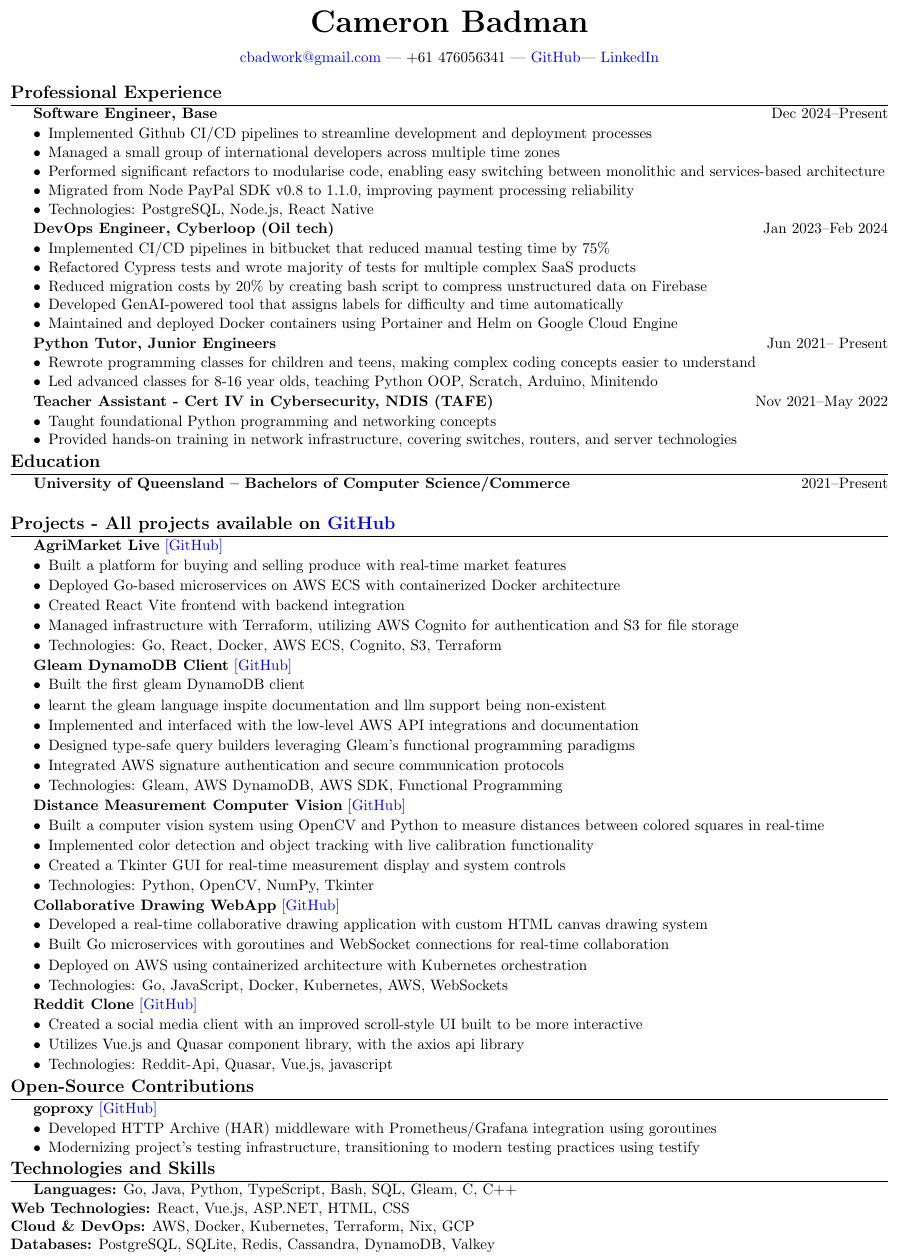
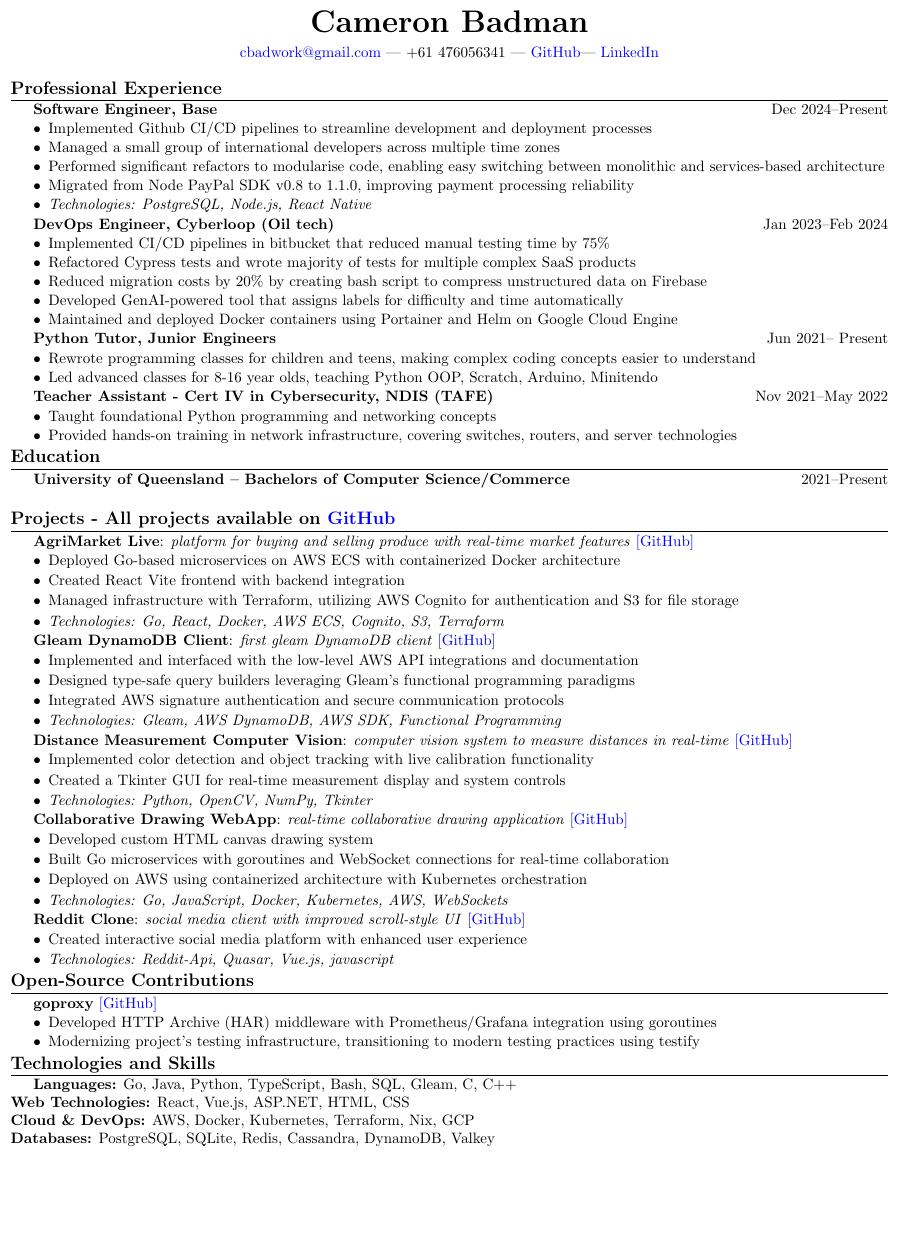
Before and after one commit to CameronBadman/Resume, a LaTeX document (document.tex): part of page 1 of 2 before the commit and part of the page after it, cut so that both start at the same text, the shorter picture padded with empty space. Compiled offline with pdfLaTeX.

Commit message:
moved subject lines to the project title line, added italics

```diff
--- a/document.tex
+++ b/document.tex
@@ -36,13 +36,11 @@
 
 \begin{document}
 	\begin{center}
-		{\huge\textbf{Cameron Badman}}
-		\begin{center}
-			\href{mailto:cbadwork@gmail.com}{cbadwork@gmail.com} |
-			+61 476056341 |
-			\href{https://github.com/CameronBadman}{GitHub}|
-			\href{https://www.linkedin.com/in/cameron-badman-5314ba1b8/}{LinkedIn}
-		\end{center}
+		{\huge\textbf{Cameron Badman}} \\[0.5em]
+		\href{mailto:cbadwork@gmail.com}{cbadwork@gmail.com} |
+		+61 476056341 |
+		\href{https://github.com/CameronBadman}{GitHub}|
+		\href{https://www.linkedin.com/in/cameron-badman-5314ba1b8/}{LinkedIn}
 	\end{center}
 
 	\section{Professional Experience}
@@ -52,7 +50,7 @@
 		\item Managed a small group of international developers across multiple time zones
 		\item Performed significant refactors to modularise code, enabling easy switching between monolithic and services-based architecture
 		\item Migrated from Node PayPal SDK v0.8 to 1.1.0, improving payment processing reliability
-		\item Technologies: PostgreSQL, Node.js, React Native
+		\item \textit{Technologies: PostgreSQL, Node.js, React Native}
 	\end{itemize}
 
 	\textbf{DevOps Engineer, Cyberloop (Oil tech)} \hfill Jan 2023--Feb 2024
@@ -80,48 +78,43 @@
 	\textbf{University of Queensland -- Bachelors of Computer Science/Commerce} \hfill 2021--Present \\
 	\section{Projects -  \textbf{All projects available on} \href{https://github.com/CameronBadman}{GitHub} }
 
-	\textbf{AgriMarket Live} \href{https://github.com/CSSE6400/2025_P3_AgriMarket}{[GitHub]}
+	\textbf{AgriMarket Live}: \textit{platform for buying and selling produce with real-time market features} \href{https://github.com/CSSE6400/2025_P3_AgriMarket}{[GitHub]}
 	\begin{itemize}[label=\textbullet, itemsep=0.05cm]
-		\item Built a platform for buying and selling produce with real-time market features
 		\item Deployed Go-based microservices on AWS ECS with containerized Docker architecture
 		\item Created React Vite frontend with backend integration
 		\item Managed infrastructure with Terraform, utilizing AWS Cognito for authentication and S3 for file storage
-		\item Technologies: Go, React, Docker, AWS ECS, Cognito, S3, Terraform
+		\item \textit{Technologies: Go, React, Docker, AWS ECS, Cognito, S3, Terraform}
 	\end{itemize}
 
 
-	\textbf{Gleam DynamoDB Client} \href{https://github.com/CameronBadman/gleam-dynamodb}{[GitHub]}
+	\textbf{Gleam DynamoDB Client}: \textit{first gleam DynamoDB client} \href{https://github.com/CameronBadman/gleam-dynamodb}{[GitHub]}
 	\begin{itemize}[label=\textbullet, itemsep=0.05cm]
-		\item Built the first gleam DynamoDB client
-		\item learnt the gleam language inspite documentation and llm support being non-existent
 		\item Implemented and interfaced with the low-level AWS API integrations and documentation
 		\item Designed type-safe query builders leveraging Gleam's functional programming paradigms
 		\item Integrated AWS signature authentication and secure communication protocols
-		\item Technologies: Gleam, AWS DynamoDB, AWS SDK, Functional Programming
+		\item \textit{Technologies: Gleam, AWS DynamoDB, AWS SDK, Functional Programming}
 	\end{itemize}
 
 
-	\textbf{Distance Measurement Computer Vision} \href{https://github.com/CameronBadman/computer-vision}{[GitHub]}
+	\textbf{Distance Measurement Computer Vision}: \textit{computer vision system to measure distances in real-time} \href{https://github.com/CameronBadman/computer-vision}{[GitHub]}
 	\begin{itemize}[label=\textbullet, itemsep=0.05cm]
-		\item Built a computer vision system using OpenCV and Python to measure distances between colored squares in real-time
 		\item Implemented color detection and object tracking with live calibration functionality
 		\item Created a Tkinter GUI for real-time measurement display and system controls
-		\item Technologies: Python, OpenCV, NumPy, Tkinter
+		\item \textit{Technologies: Python, OpenCV, NumPy, Tkinter}
 	\end{itemize}
 
-	\textbf{Collaborative Drawing WebApp} \href{https://github.com/CameronBadman/Canvis-collab-webapp}{[GitHub]}
+	\textbf{Collaborative Drawing WebApp}: \textit{real-time collaborative drawing application} \href{https://github.com/CameronBadman/Canvis-collab-webapp}{[GitHub]}
 	\begin{itemize}[label=\textbullet, itemsep=0.05cm]
-		\item Developed a real-time collaborative drawing application with custom HTML canvas drawing system
+		\item Developed custom HTML canvas drawing system
 		\item Built Go microservices with goroutines and WebSocket connections for real-time collaboration
 		\item Deployed on AWS using containerized architecture with Kubernetes orchestration
-		\item Technologies: Go, JavaScript, Docker, Kubernetes, AWS, WebSockets
+		\item \textit{Technologies: Go, JavaScript, Docker, Kubernetes, AWS, WebSockets}
 	\end{itemize}
 
-	\textbf{Reddit Clone} \href{https://github.com/CameronBadman/Reddit-Clone}{[GitHub]}
+	\textbf{Reddit Clone}: \textit{social media client with improved scroll-style UI} \href{https://github.com/CameronBadman/Reddit-Clone}{[GitHub]}
 	\begin{itemize}[label=\textbullet, itemsep=0.05cm]
-		\item Created a social media client with an improved scroll-style UI built to be more interactive
-		\item Utilizes Vue.js and Quasar component library, with the axios api library
-		\item Technologies: Reddit-Api, Quasar, Vue.js, javascript
+		\item Created interactive social media platform with enhanced user experience
+		\item \textit{Technologies: Reddit-Api, Quasar, Vue.js, javascript}
 	\end{itemize}
 
 	\section{Open-Source Contributions}
@@ -137,6 +130,6 @@
 	\textbf{Cloud \& DevOps:} AWS, Docker, Kubernetes, Terraform, Nix, GCP \\
 	\textbf{Databases:} PostgreSQL, SQLite, Redis, Cassandra, DynamoDB, Valkey \\
 	\textbf{Tools:} Git, GitHub, Playwright, CI/CD, Kafka, Atlassian \\
-	\textbf{Operating Systems:} Windows, Mac, Linux, Arch-Linux, NixOS, Ubuntu
+	\textbf{Operating Systems:} Windows, Mac, Linux, Arch-Linux, NixOS, Ubuntu \\
 
 \end{document}
```
Also changed, not shown: document.pdf, 3 other files.
